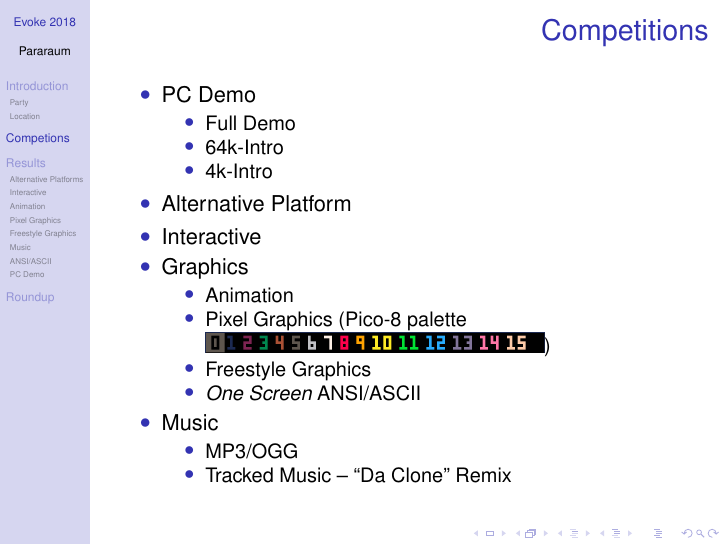
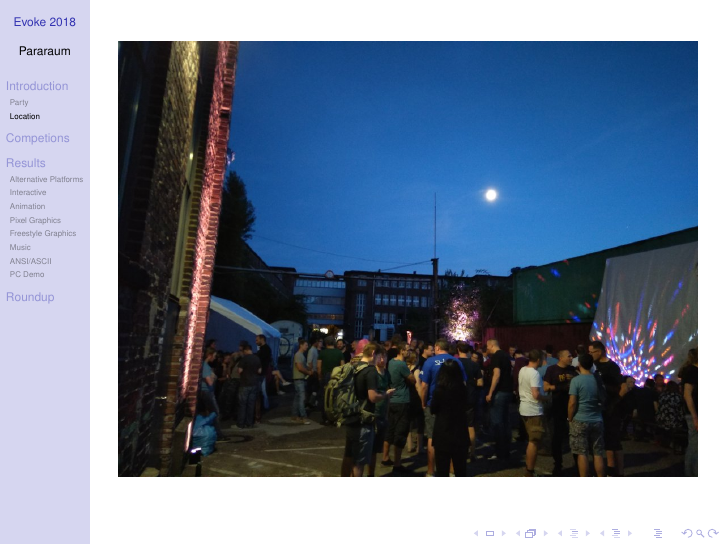
Before and after one commit to pararaum/fnordeingang_evoke_talk, LaTeX slides (evoke2018.tex): page 9 of 34 before the commit and page 9 of 35 after it. Compiled offline with pdfLaTeX.

Commit message:
Outside image.

```diff
--- a/evoke2018.tex
+++ b/evoke2018.tex
@@ -71,8 +71,10 @@ The first Evoke was in 1997!
   \includegraphics[width=\textwidth]{IMG_20180818_211357}
 \end{frame}
 
-
-
+\begin{frame}
+  %\frametitle{Location}
+  \includegraphics[width=\textwidth]{IMG_20180818_212407}
+\end{frame}
 
 
 \section{Competions}
```
Also changed, not shown: IMG_20180818_212407.jpg (added).
